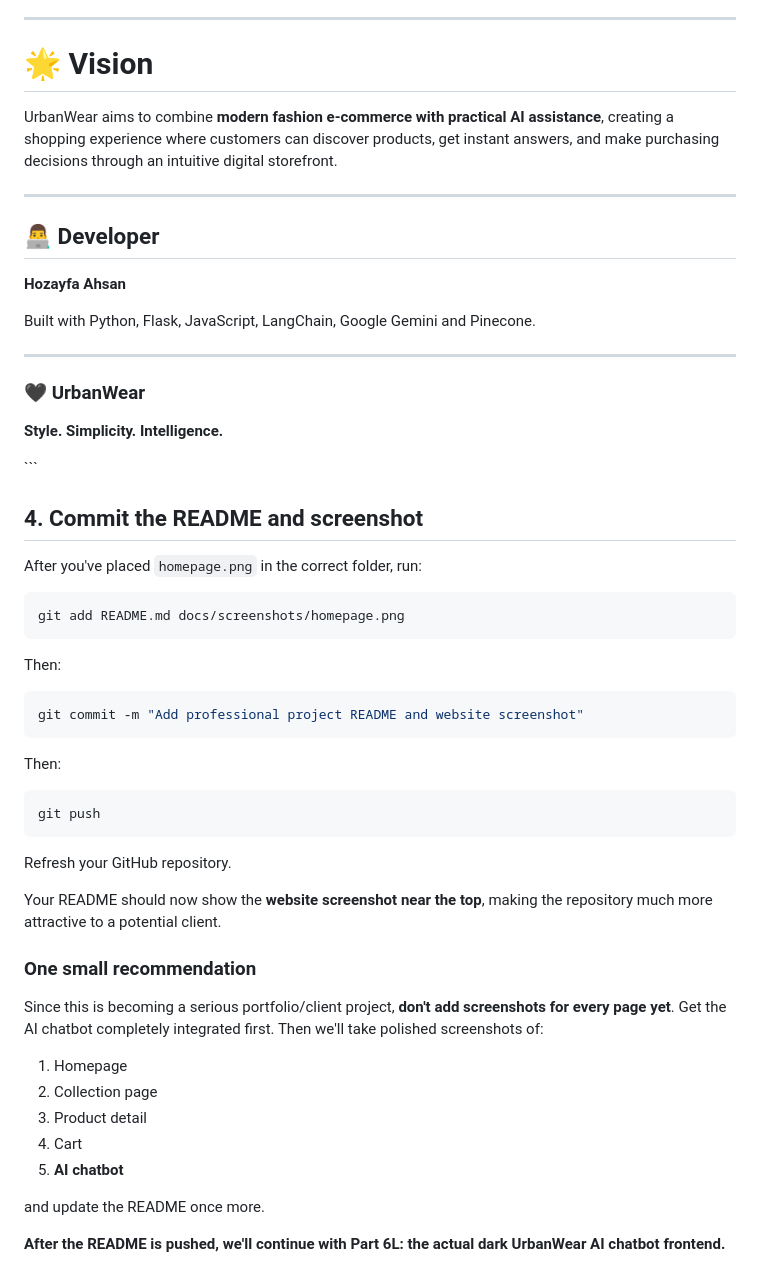
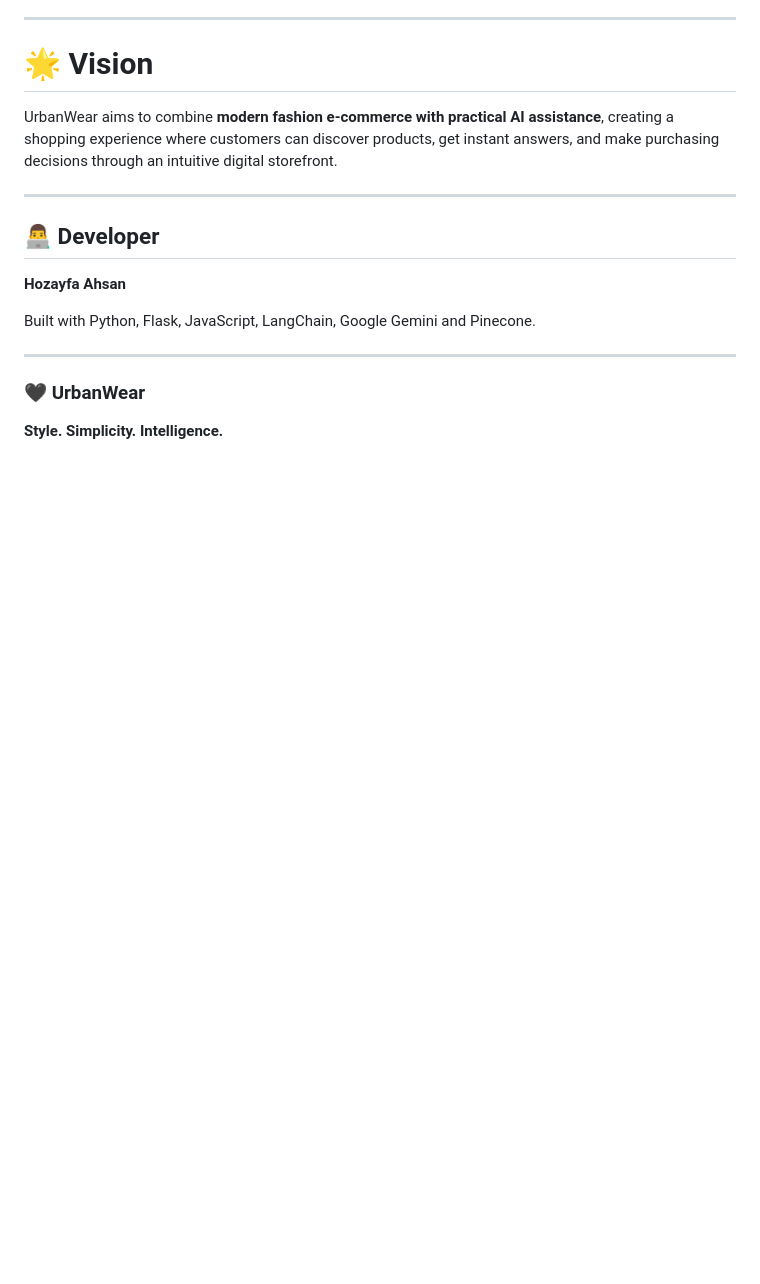
Before and after one commit to Hozayfa-Ahsan/urbanwear-clothing-store, a Markdown page: README.md, the part around the change. Drawn GitHub-style; blank space fills up the shorter version.

Commit message:
Add professional project README and website screenshot

````diff
--- a/README.md
+++ b/README.md
@@ -537,42 +537,3 @@ Built with Python, Flask, JavaScript, LangChain, Google Gemini and Pinecone.
 **Style. Simplicity. Intelligence.**
 
 </p>
-```
-
-## 4. Commit the README and screenshot
-
-After you've placed `homepage.png` in the correct folder, run:
-
-```powershell
-git add README.md docs/screenshots/homepage.png
-```
-
-Then:
-
-```powershell
-git commit -m "Add professional project README and website screenshot"
-```
-
-Then:
-
-```powershell
-git push
-```
-
-Refresh your GitHub repository.
-
-Your README should now show the **website screenshot near the top**, making the repository much more attractive to a potential client.
-
-### One small recommendation
-
-Since this is becoming a serious portfolio/client project, **don't add screenshots for every page yet**. Get the AI chatbot completely integrated first. Then we'll take polished screenshots of:
-
-1. Homepage
-2. Collection page
-3. Product detail
-4. Cart
-5. **AI chatbot**
-
-and update the README once more.
-
-**After the README is pushed, we'll continue with Part 6L: the actual dark UrbanWear AI chatbot frontend.**
````
